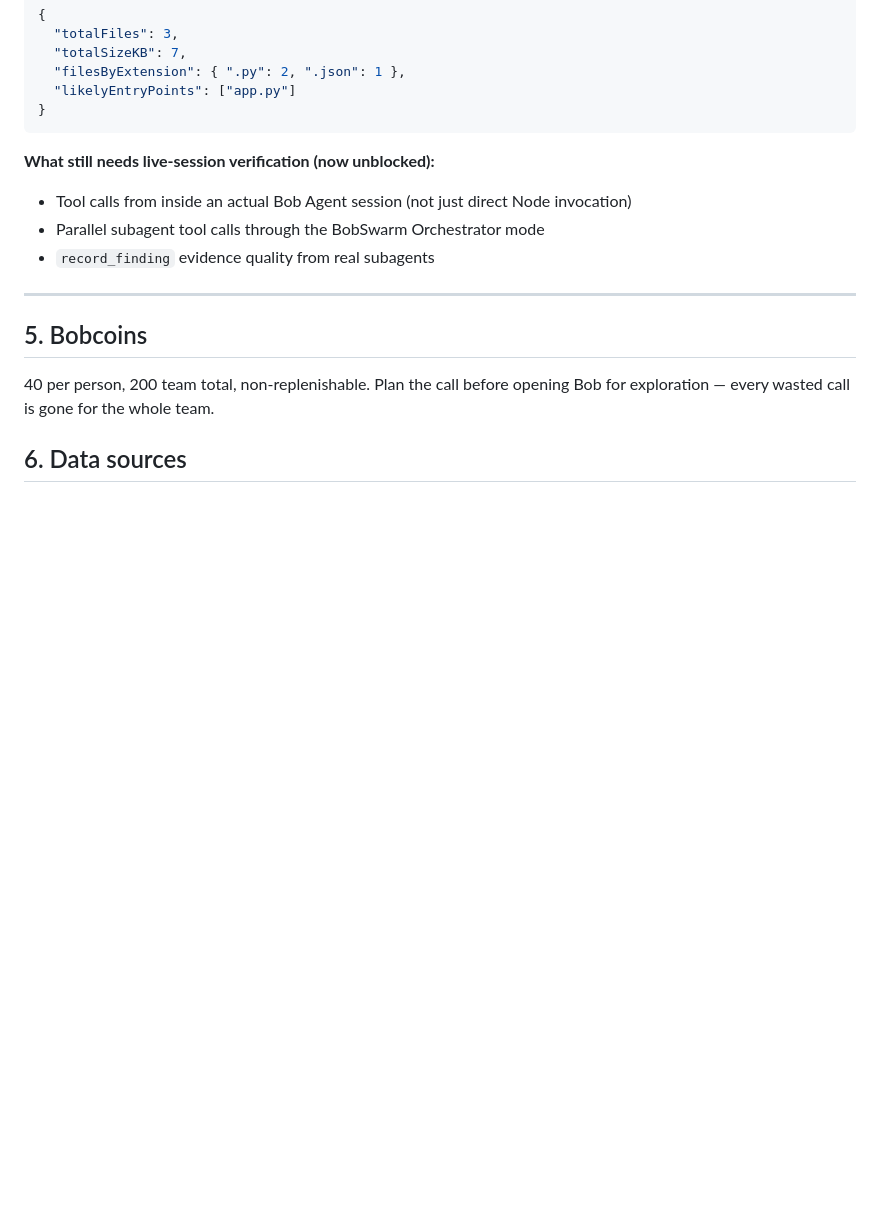
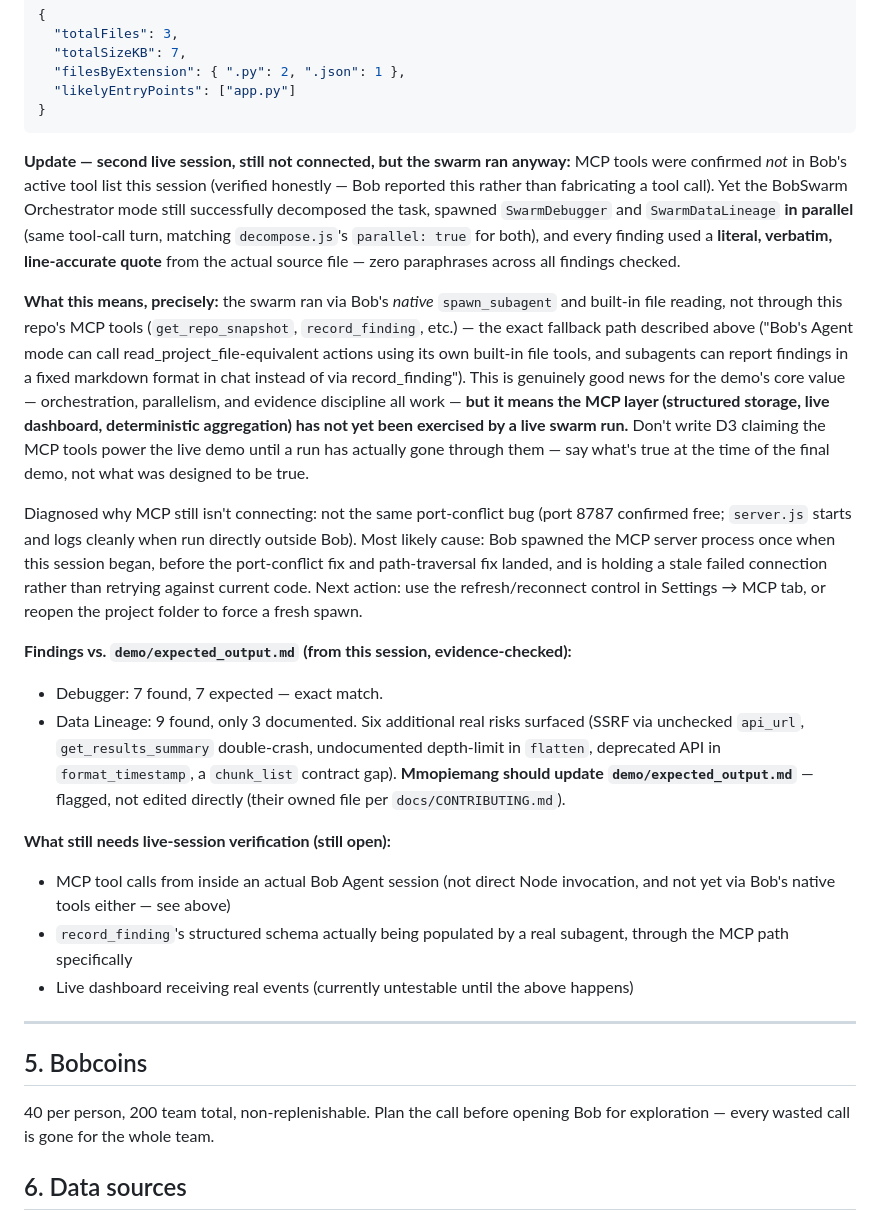
Before and after one commit to Sibusiso-K/Sonar-BobSwarm-, a Markdown page: docs/CRITICAL_DECISIONS.md, the part around the change. Drawn GitHub-style; blank space fills up the shorter version.

Commit message:
docs: correct MCP status after second live session — swarm ran via Bob's native tools, not MCP
Session 2 confirmed MCP tools still not in Bob's active tool list (reported
honestly rather than fabricating a tool call), yet BobSwarm Orchestrator
mode still decomposed the task and spawned SwarmDebugger + SwarmDataLineage
in parallel with literal, line-accurate evidence quotes throughout -- via
Bob's native spawn_subagent and built-in file reading, exactly the fallback
path this doc already described. Documents precisely what that does and
doesn't prove: orchestration/parallelism/evidence-discipline work; the MCP
layer (structured storage, live dashboard) has not yet been exercised by a
live run -- D3 shouldn't claim otherwise until it has been.

Also: diagnosed why MCP still isn't connecting (not the port-conflict bug --
verified port 8787 free and server.js starts cleanly outside Bob; most
likely a stale spawned process from before the fixes landed) and logged the
findings-vs-expected_output.md comparison from this session (Debugger 7/7
exact match; Data Lineage found 6 real risks beyond the 3 documented --
flagged for Mmopiemang, not edited directly, per file ownership).

Co-Authored-By: Claude Haiku 4.5 <noreply@anthropic.com>

````diff
--- a/docs/CRITICAL_DECISIONS.md
+++ b/docs/CRITICAL_DECISIONS.md
@@ -147,10 +147,51 @@ File name was the only unknown — confirmed as `.bob/mcp.json`, not `settings.j
 }
 ```
 
-**What still needs live-session verification (now unblocked):**
-- Tool calls from inside an actual Bob Agent session (not just direct Node invocation)
-- Parallel subagent tool calls through the BobSwarm Orchestrator mode
-- `record_finding` evidence quality from real subagents
+**Update — second live session, still not connected, but the swarm ran anyway:**
+MCP tools were confirmed *not* in Bob's active tool list this session (verified
+honestly — Bob reported this rather than fabricating a tool call). Yet the
+BobSwarm Orchestrator mode still successfully decomposed the task, spawned
+`SwarmDebugger` and `SwarmDataLineage` **in parallel** (same tool-call turn,
+matching `decompose.js`'s `parallel: true` for both), and every finding used a
+**literal, verbatim, line-accurate quote** from the actual source file — zero
+paraphrases across all findings checked.
+
+**What this means, precisely:** the swarm ran via Bob's *native*
+`spawn_subagent` and built-in file reading, not through this repo's MCP
+tools (`get_repo_snapshot`, `record_finding`, etc.) — the exact fallback path
+described above ("Bob's Agent mode can call read_project_file-equivalent
+actions using its own built-in file tools, and subagents can report findings
+in a fixed markdown format in chat instead of via record_finding"). This is
+genuinely good news for the demo's core value — orchestration, parallelism,
+and evidence discipline all work — **but it means the MCP layer (structured
+storage, live dashboard, deterministic aggregation) has not yet been
+exercised by a live swarm run.** Don't write D3 claiming the MCP tools power
+the live demo until a run has actually gone through them — say what's true at
+the time of the final demo, not what was designed to be true.
+
+Diagnosed why MCP still isn't connecting: not the same port-conflict bug (port
+8787 confirmed free; `server.js` starts and logs cleanly when run directly
+outside Bob). Most likely cause: Bob spawned the MCP server process once when
+this session began, before the port-conflict fix and path-traversal fix
+landed, and is holding a stale failed connection rather than retrying against
+current code. Next action: use the refresh/reconnect control in Settings →
+MCP tab, or reopen the project folder to force a fresh spawn.
+
+**Findings vs. `demo/expected_output.md` (from this session, evidence-checked):**
+- Debugger: 7 found, 7 expected — exact match.
+- Data Lineage: 9 found, only 3 documented. Six additional real risks
+  surfaced (SSRF via unchecked `api_url`, `get_results_summary` double-crash,
+  undocumented depth-limit in `flatten`, deprecated API in `format_timestamp`,
+  a `chunk_list` contract gap). **Mmopiemang should update
+  `demo/expected_output.md`** — flagged, not edited directly (their owned
+  file per `docs/CONTRIBUTING.md`).
+
+**What still needs live-session verification (still open):**
+- MCP tool calls from inside an actual Bob Agent session (not direct Node
+  invocation, and not yet via Bob's native tools either — see above)
+- `record_finding`'s structured schema actually being populated by a real
+  subagent, through the MCP path specifically
+- Live dashboard receiving real events (currently untestable until the above happens)
 
 ---
 
````
